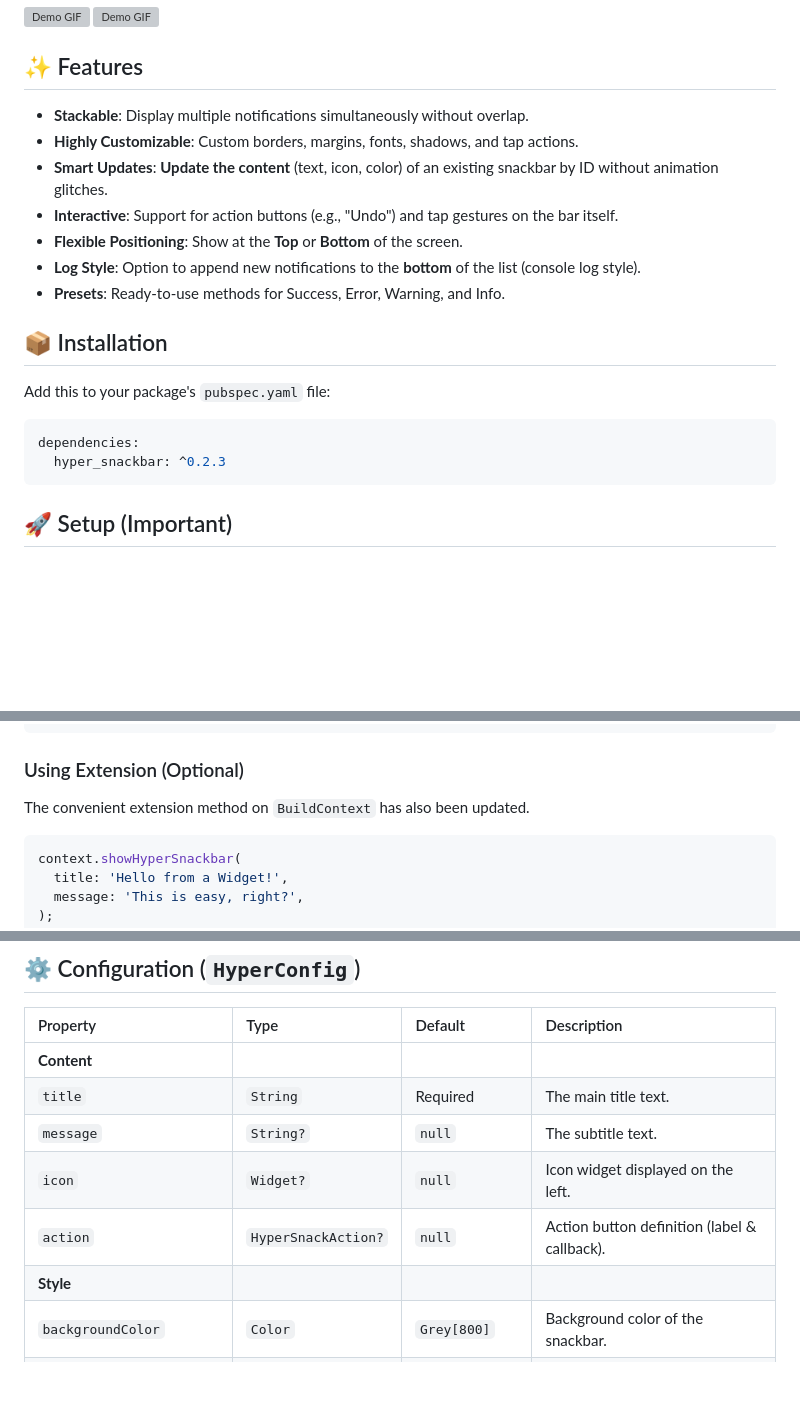
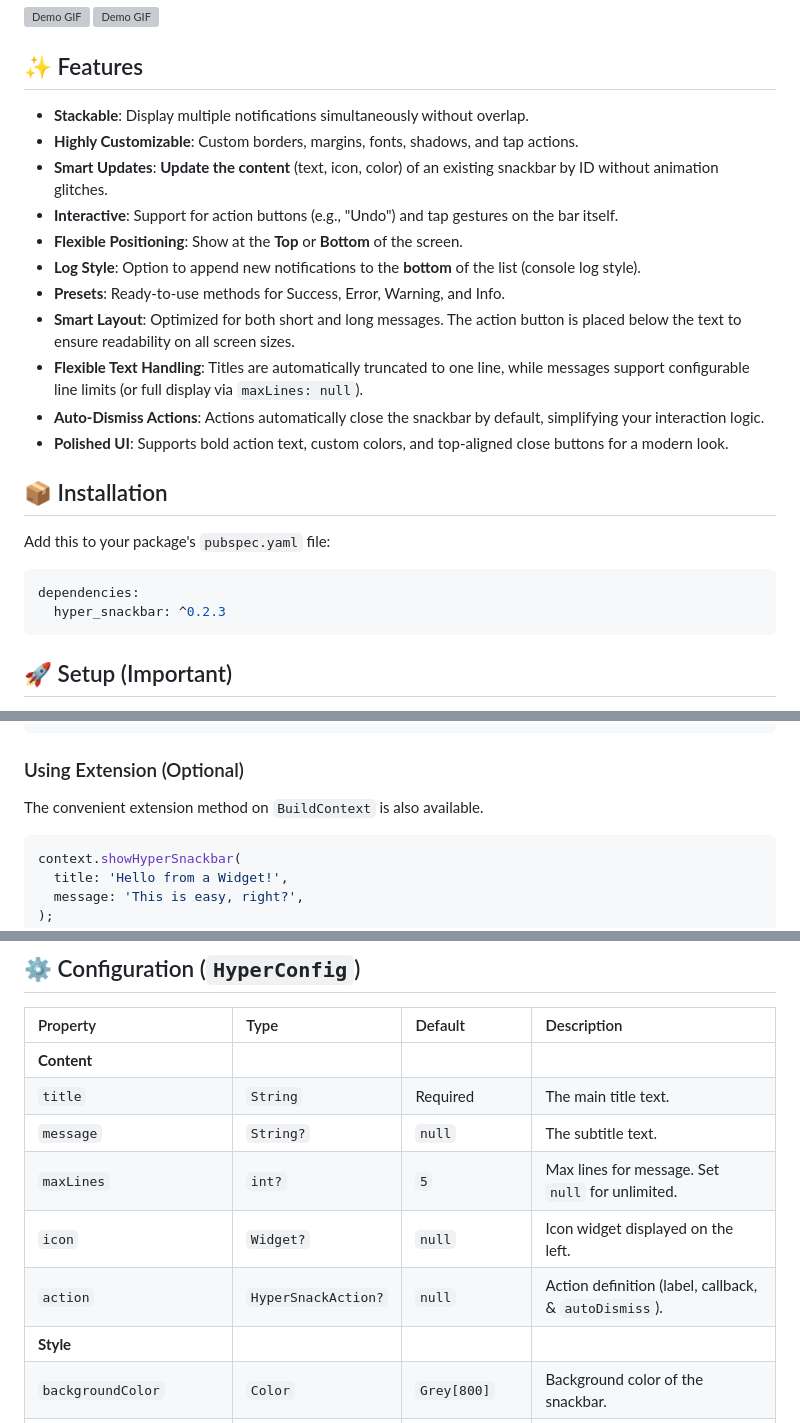
Before and after one commit to MakiAno/hyper_snackbar, a Markdown page: README.md, 3 parts joined by grey strips. Drawn GitHub-style; blank space fills up the shorter version; grey boxes are pictures that could not be loaded.

````diff
--- a/README.md
+++ b/README.md
@@ -15,23 +13,25 @@ Designed for modern apps that need more than just a simple toast.
 
 ## ✨ Features
 
-*   **Stackable**: Display multiple notifications simultaneously without overlap.
-*   **Highly Customizable**: Custom borders, margins, fonts, shadows, and tap actions.
-*   **Smart Updates**: **Update the content** (text, icon, color) of an existing snackbar by ID without animation glitches.
-*   **Interactive**: Support for action buttons (e.g., "Undo") and tap gestures on the bar itself.
-*   **Flexible Positioning**: Show at the **Top** or **Bottom** of the screen.
-*   **Log Style**: Option to append new notifications to the **bottom** of the list (console log style).
-*   **Presets**: Ready-to-use methods for Success, Error, Warning, and Info.
+* **Stackable**: Display multiple notifications simultaneously without overlap.
+* **Highly Customizable**: Custom borders, margins, fonts, shadows, and tap actions.
+* **Smart Updates**: **Update the content** (text, icon, color) of an existing snackbar by ID without animation glitches.
+* **Interactive**: Support for action buttons (e.g., "Undo") and tap gestures on the bar itself.
+* **Flexible Positioning**: Show at the **Top** or **Bottom** of the screen.
+* **Log Style**: Option to append new notifications to the **bottom** of the list (console log style).
+* **Presets**: Ready-to-use methods for Success, Error, Warning, and Info.
+* **Smart Layout**: Optimized for both short and long messages. The action button is placed below the text to ensure readability on all screen sizes.
+* **Flexible Text Handling**: Titles are automatically truncated to one line, while messages support configurable line limits (or full display via `maxLines: null`).
+* **Auto-Dismiss Actions**: Actions automatically close the snackbar by default, simplifying your interaction logic.
+* **Polished UI**: Supports bold action text, custom colors, and top-aligned close buttons for a modern look.
 
 ## 📦 Installation
 
 Add this to your package's `pubspec.yaml` file:
-
-```yaml
+```dart
 dependencies:
   hyper_snackbar: ^0.2.3
 ```
-
 ## 🚀 Setup (Important)
 
 To use `HyperSnackbar` from anywhere in your code (e.g., ViewModels, BLoCs), you must register the `navigatorKey` in your `MaterialApp`.
@@ -88,7 +88,7 @@ HyperSnackbar.show(
 ```
 
 ### Using Extension (Optional)
-The convenient extension method on `BuildContext` has also been updated.
+The convenient extension method on `BuildContext` is also available.
 
 ```dart
 context.showHyperSnackbar(
@@ -258,8 +290,9 @@ final _router = GoRouter(
 | **Content** | | | |
 | `title` | `String` | Required | The main title text. |
 | `message` | `String?` | `null` | The subtitle text. |
+| `maxLines` | `int?` | `5` | Max lines for message. Set `null` for unlimited. |
 | `icon` | `Widget?` | `null` | Icon widget displayed on the left. |
-| `action` | `HyperSnackAction?` | `null` | Action button definition (label & callback). |
+| `action` | `HyperSnackAction?` | `null` | Action definition (label, callback, & `autoDismiss`). |
 | **Style** | | | |
 | `backgroundColor` | `Color` | `Grey[800]` | Background color of the snackbar. |
 | `textColor` | `Color` | `White` | Color for title and message. |
````
Also changed, not shown: other parts of README.md (+41 -11 lines), CHANGELOG.md (+14 -1 lines).
